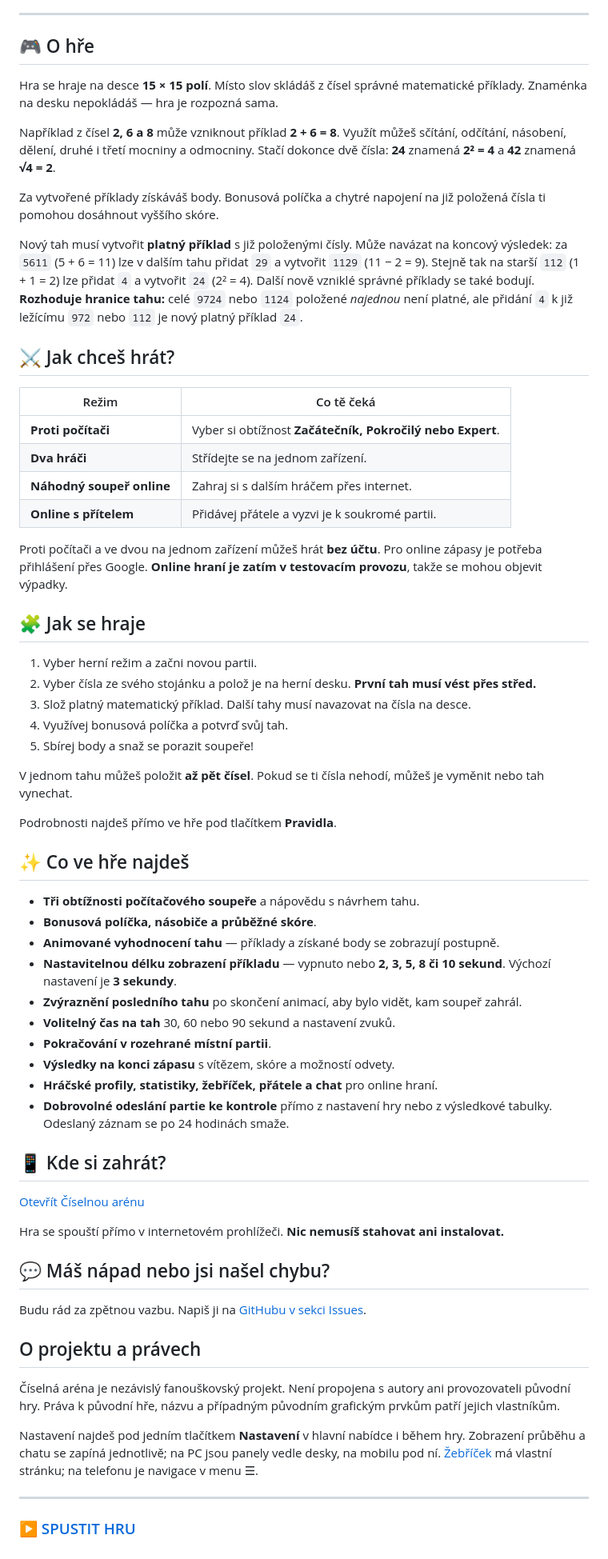
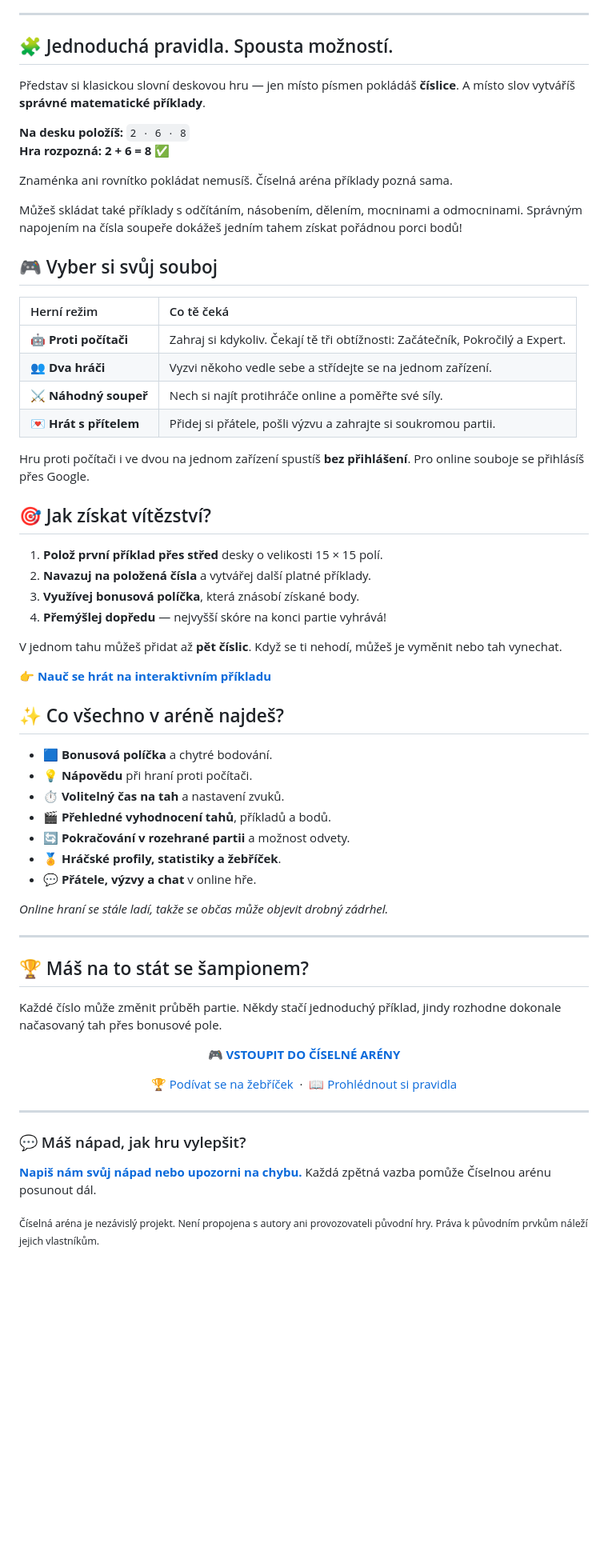
Before and after one commit to CaseyCZ/Abaku, a Markdown page: README.md, the part around one of its changes. Shown at 80% size. GitHub-like rendering; blank space fills up the shorter version.

Commit message:
docs: turn README into player-facing Ciselna Arena landing page

```diff
--- a/README.md
+++ b/README.md
@@ -10,68 +23,71 @@ Zahraj si číselnou deskovou hru, ve které skládáš matematické příklady,
 
 ---
 
-## 🎮 O hře
+## 🧩 Jednoduchá pravidla. Spousta možností.
 
-Hra se hraje na desce **15 × 15 polí**. Místo slov skládáš z čísel správné matematické příklady. Znaménka na desku nepokládáš — hra je rozpozná sama.
+Představ si klasickou slovní deskovou hru — jen místo písmen pokládáš **číslice**. A místo slov vytváříš **správné matematické příklady**.
 
-Například z čísel **2, 6 a 8** může vzniknout příklad **2 + 6 = 8**. Využít můžeš sčítání, odčítání, násobení, dělení, druhé i třetí mocniny a odmocniny. Stačí dokonce dvě čísla: **24** znamená **2² = 4** a **42** znamená **√4 = 2**.
+**Na desku položíš:** `2 · 6 · 8`
+**Hra rozpozná:** **2 + 6 = 8** ✅
 
-Za vytvořené příklady získáváš body. Bonusová políčka a chytré napojení na již položená čísla ti pomohou dosáhnout vyššího skóre.
+Znaménka ani rovnítko pokládat nemusíš. Číselná aréna příklady pozná sama.
 
-Nový tah musí vytvořit **platný příklad** s již položenými čísly. Může navázat na koncový výsledek: za `5611` (5 + 6 = 11) lze v dalším tahu přidat `29` a vytvořit `1129` (11 − 2 = 9). Stejně tak na starší `112` (1 + 1 = 2) lze přidat `4` a vytvořit `24` (2² = 4). Další nově vzniklé správné příklady se také bodují. **Rozhoduje hranice tahu:** celé `9724` nebo `1124` položené *najednou* není platné, ale přidání `4` k již ležícímu `972` nebo `112` je nový platný příklad `24`.
+Můžeš skládat také příklady s odčítáním, násobením, dělením, mocninami a odmocninami. Správným napojením na čísla soupeře dokážeš jedním tahem získat pořádnou porci bodů!
 
-## ⚔️ Jak chceš hrát?
+## 🎮 Vyber si svůj souboj
 
-| Režim | Co tě čeká |
-| --- | --- |
-| **Proti počítači** | Vyber si obtížnost **Začátečník, Pokročilý nebo Expert**. |
-| **Dva hráči** | Střídejte se na jednom zařízení. |
-| **Náhodný soupeř online** | Zahraj si s dalším hráčem přes internet. |
-| **Online s přítelem** | Přidávej přátele a vyzvi je k soukromé partii. |
+| Herní režim | Co tě čeká |
+| :--- | :--- |
+| 🤖 **Proti počítači** | Zahraj si kdykoliv. Čekají tě tři obtížnosti: Začátečník, Pokročilý a Expert. |
+| 👥 **Dva hráči** | Vyzvi někoho vedle sebe a střídejte se na jednom zařízení. |
+| ⚔️ **Náhodný soupeř** | Nech si najít protihráče online a poměřte své síly. |
+| 💌 **Hrát s přítelem** | Přidej si přátele, pošli výzvu a zahrajte si soukromou partii. |
 
-Proti počítači a ve dvou na jednom zařízení můžeš hrát **bez účtu**. Pro online zápasy je potřeba přihlášení přes Google. **Online hraní je zatím v testovacím provozu**, takže se mohou objevit výpadky.
+Hru proti počítači i ve dvou na jednom zařízení spustíš **bez přihlášení**. Pro online souboje se přihlásíš přes Google.
 
-## 🧩 Jak se hraje
+## 🎯 Jak získat vítězství?
 
-1. Vyber herní režim a začni novou partii.
-2. Vyber čísla ze svého stojánku a polož je na herní desku. **První tah musí vést přes střed.**
-3. Slož platný matematický příklad. Další tahy musí navazovat na čísla na desce.
-4. Využívej bonusová políčka a potvrď svůj tah.
-5. Sbírej body a snaž se porazit soupeře!
+1. **Polož první příklad přes střed** desky o velikosti 15 × 15 polí.
+2. **Navazuj na položená čísla** a vytvářej další platné příklady.
+3. **Využívej bonusová políčka**, která znásobí získané body.
+4. **Přemýšlej dopředu** — nejvyšší skóre na konci partie vyhrává!
 
-V jednom tahu můžeš položit **až pět čísel**. Pokud se ti čísla nehodí, můžeš je vyměnit nebo tah vynechat.
+V jednom tahu můžeš přidat až **pět číslic**. Když se ti nehodí, můžeš je vyměnit nebo tah vynechat.
 
-Podrobnosti najdeš přímo ve hře pod tlačítkem **Pravidla**.
+👉 [**Nauč se hrát na interaktivním příkladu**](https://caseycz.github.io/Ciselna-Arena/how-to-play.html)
 
-## ✨ Co ve hře najdeš
+## ✨ Co všechno v aréně najdeš?
 
-- **Tři obtížnosti počítačového soupeře** a nápovědu s návrhem tahu.
-- **Bonusová políčka, násobiče a průběžné skóre**.
-- **Animované vyhodnocení tahu** — příklady a získané body se zobrazují postupně.
-- **Nastavitelnou délku zobrazení příkladu** — vypnuto nebo **2, 3, 5, 8 či 10 sekund**. Výchozí nastavení je **3 sekundy**.
-- **Zvýraznění posledního tahu** po skončení animací, aby bylo vidět, kam soupeř zahrál.
-- **Volitelný čas na tah** 30, 60 nebo 90 sekund a nastavení zvuků.
-- **Pokračování v rozehrané místní partii**.
-- **Výsledky na konci zápasu** s vítězem, skóre a možností odvety.
-- **Hráčské profily, statistiky, žebříček, přátele a chat** pro online hraní.
-- **Dobrovolné odeslání partie ke kontrole** přímo z nastavení hry nebo z výsledkové tabulky. Odeslaný záznam se po 24 hodinách smaže.
+- 🟦 **Bonusová políčka** a chytré bodování.
+- 💡 **Nápovědu** při hraní proti počítači.
+- ⏱️ **Volitelný čas na tah** a nastavení zvuků.
+- 🎬 **Přehledné vyhodnocení tahů**, příkladů a bodů.
+- 🔄 **Pokračování v rozehrané partii** a možnost odvety.
+- 🏅 **Hráčské profily, statistiky a žebříček**.
+- 💬 **Přátele, výzvy a chat** v online hře.
 
-## 📱 Kde si zahrát?
-
-[Otevřít Číselnou arénu](https://caseycz.github.io/Ciselna-Arena/)
-
-Hra se spouští přímo v internetovém prohlížeči. **Nic nemusíš stahovat ani instalovat.**
-
-## 💬 Máš nápad nebo jsi našel chybu?
-
-Budu rád za zpětnou vazbu. Napiš ji na [GitHubu v sekci Issues](https://github.com/CaseyCZ/Ciselna-Arena/issues).
-
-## O projektu a právech
-
-Číselná aréna je nezávislý fanouškovský projekt. Není propojena s autory ani provozovateli původní hry. Práva k původní hře, názvu a případným původním grafickým prvkům patří jejich vlastníkům.
-
-Nastavení najdeš pod jedním tlačítkem **Nastavení** v hlavní nabídce i během hry. Zobrazení průběhu a chatu se zapíná jednotlivě; na PC jsou panely vedle desky, na mobilu pod ní. [Žebříček](https://caseycz.github.io/Ciselna-Arena/leaderboard.html) má vlastní stránku; na telefonu je navigace v menu ☰.
+*Online hraní se stále ladí, takže se občas může objevit drobný zádrhel.*
 
 ---
 
-### [▶ SPUSTIT HRU](https://caseycz.github.io/Ciselna-Arena/)
+## 🏆 Máš na to stát se šampionem?
+
+Každé číslo může změnit průběh partie. Někdy stačí jednoduchý příklad, jindy rozhodne dokonale načasovaný tah přes bonusové pole.
+
+<p align="center">
+  <a href="https://caseycz.github.io/Ciselna-Arena/"><strong>🎮 VSTOUPIT DO ČÍSELNÉ ARÉNY</strong></a>
+</p>
+
+<p align="center">
+  <a href="https://caseycz.github.io/Ciselna-Arena/leaderboard.html">🏆 Podívat se na žebříček</a>
+  &nbsp;·&nbsp;
+  <a href="https://caseycz.github.io/Ciselna-Arena/how-to-play.html">📖 Prohlédnout si pravidla</a>
+</p>
+
+---
+
+### 💬 Máš nápad, jak hru vylepšit?
+
+[**Napiš nám svůj nápad nebo upozorni na chybu.**](https://github.com/CaseyCZ/Ciselna-Arena/issues) Každá zpětná vazba pomůže Číselnou arénu posunout dál.
+
+<sub>Číselná aréna je nezávislý projekt. Není propojena s autory ani provozovateli původní hry. Práva k původním prvkům náleží jejich vlastníkům.</sub>
```
Also changed, not shown: other parts of README.md (+18 -5 lines).
